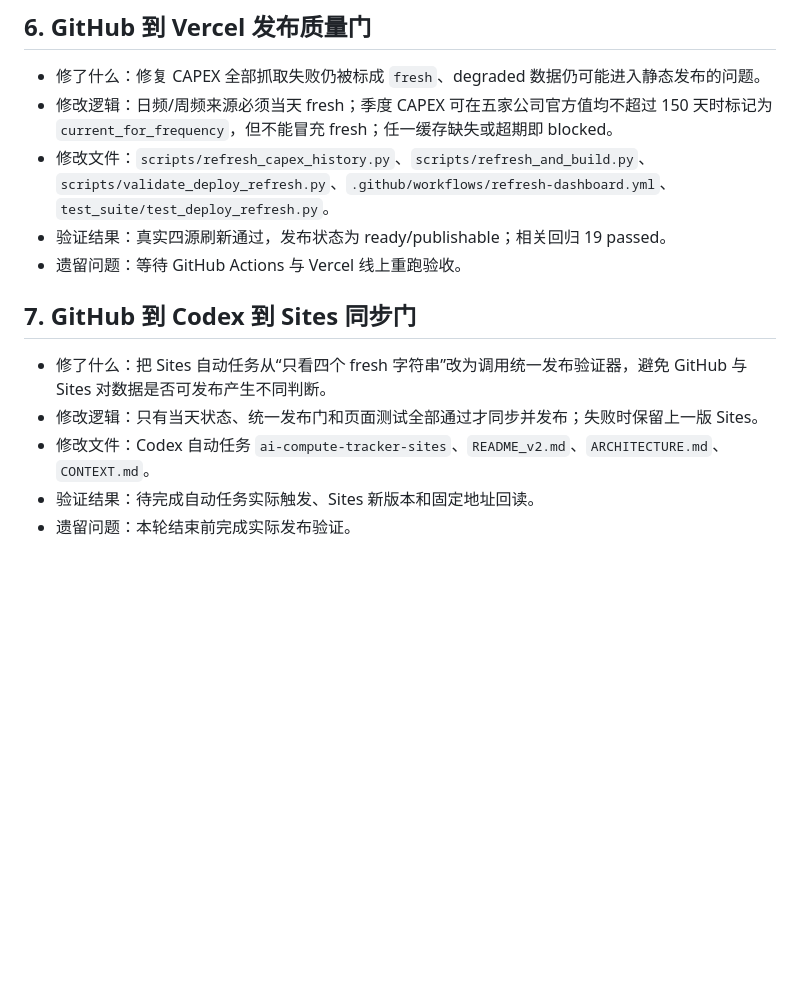
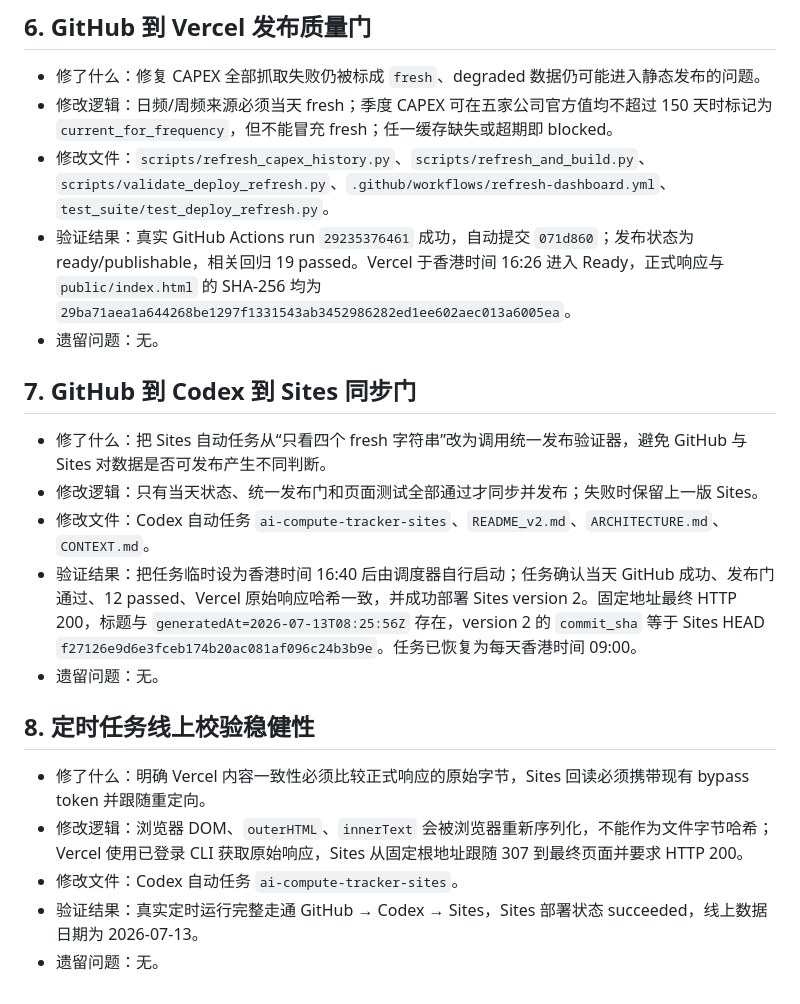
Before and after one commit to angusggsimid/ai-compute-economics-tracker, a Markdown page: docs/FIX_LOG_2026-07-13.md, the part around the change. Rendered like a GitHub page; blank space fills up the shorter version.

Commit message:
docs: record automated publish verification

```diff
--- a/docs/FIX_LOG_2026-07-13.md
+++ b/docs/FIX_LOG_2026-07-13.md
@@ -51,13 +51,21 @@
 - 修了什么：修复 CAPEX 全部抓取失败仍被标成 `fresh`、degraded 数据仍可能进入静态发布的问题。
 - 修改逻辑：日频/周频来源必须当天 fresh；季度 CAPEX 可在五家公司官方值均不超过 150 天时标记为 `current_for_frequency`，但不能冒充 fresh；任一缓存缺失或超期即 blocked。
 - 修改文件：`scripts/refresh_capex_history.py`、`scripts/refresh_and_build.py`、`scripts/validate_deploy_refresh.py`、`.github/workflows/refresh-dashboard.yml`、`test_suite/test_deploy_refresh.py`。
-- 验证结果：真实四源刷新通过，发布状态为 ready/publishable；相关回归 19 passed。
-- 遗留问题：等待 GitHub Actions 与 Vercel 线上重跑验收。
+- 验证结果：真实 GitHub Actions run `29235376461` 成功，自动提交 `071d860`；发布状态为 ready/publishable，相关回归 19 passed。Vercel 于香港时间 16:26 进入 Ready，正式响应与 `public/index.html` 的 SHA-256 均为 `29ba71aea1a644268be1297f1331543ab3452986282ed1ee602aec013a6005ea`。
+- 遗留问题：无。
 
 ## 7. GitHub 到 Codex 到 Sites 同步门
 
 - 修了什么：把 Sites 自动任务从“只看四个 fresh 字符串”改为调用统一发布验证器，避免 GitHub 与 Sites 对数据是否可发布产生不同判断。
 - 修改逻辑：只有当天状态、统一发布门和页面测试全部通过才同步并发布；失败时保留上一版 Sites。
 - 修改文件：Codex 自动任务 `ai-compute-tracker-sites`、`README_v2.md`、`ARCHITECTURE.md`、`CONTEXT.md`。
-- 验证结果：待完成自动任务实际触发、Sites 新版本和固定地址回读。
-- 遗留问题：本轮结束前完成实际发布验证。
+- 验证结果：把任务临时设为香港时间 16:40 后由调度器自行启动；任务确认当天 GitHub 成功、发布门通过、12 passed、Vercel 原始响应哈希一致，并成功部署 Sites version 2。固定地址最终 HTTP 200，标题与 `generatedAt=2026-07-13T08:25:56Z` 存在，version 2 的 `commit_sha` 等于 Sites HEAD `f27126e9d6e3fceb174b20ac081af096c24b3b9e`。任务已恢复为每天香港时间 09:00。
+- 遗留问题：无。
+
+## 8. 定时任务线上校验稳健性
+
+- 修了什么：明确 Vercel 内容一致性必须比较正式响应的原始字节，Sites 回读必须携带现有 bypass token 并跟随重定向。
+- 修改逻辑：浏览器 DOM、`outerHTML`、`innerText` 会被浏览器重新序列化，不能作为文件字节哈希；Vercel 使用已登录 CLI 获取原始响应，Sites 从固定根地址跟随 307 到最终页面并要求 HTTP 200。
+- 修改文件：Codex 自动任务 `ai-compute-tracker-sites`。
+- 验证结果：真实定时运行完整走通 GitHub → Codex → Sites，Sites 部署状态 succeeded，线上数据日期为 2026-07-13。
+- 遗留问题：无。
```
Also changed, not shown: CONTEXT.md (+4 -2 lines).
